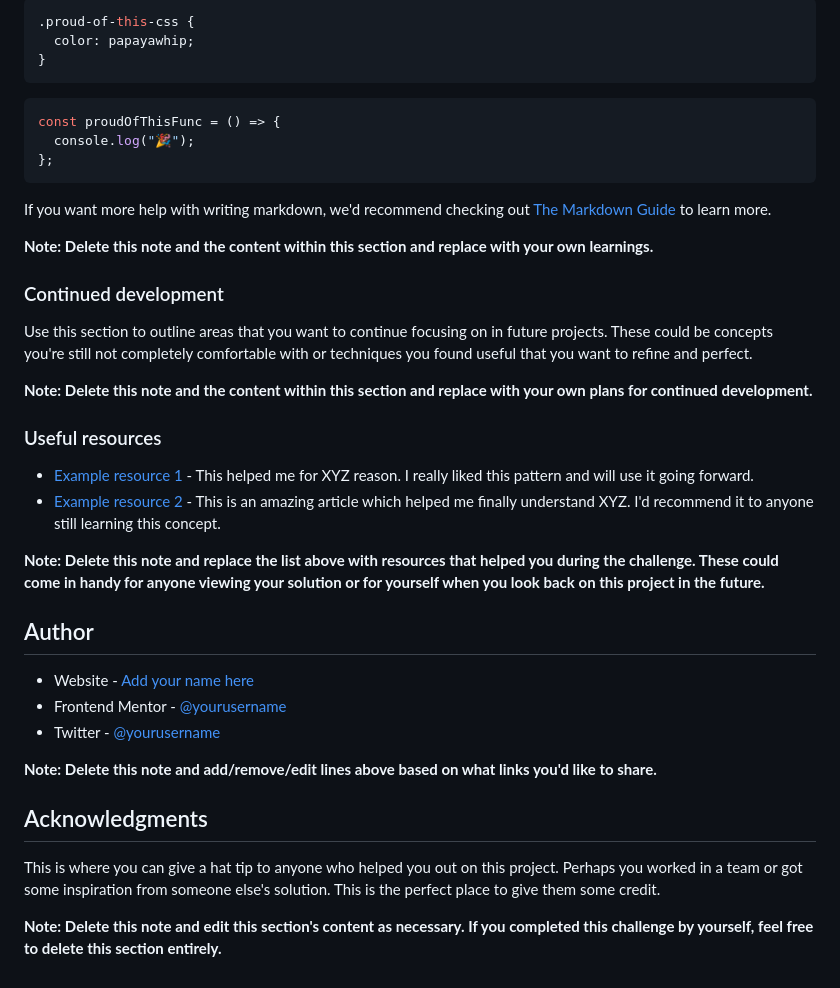
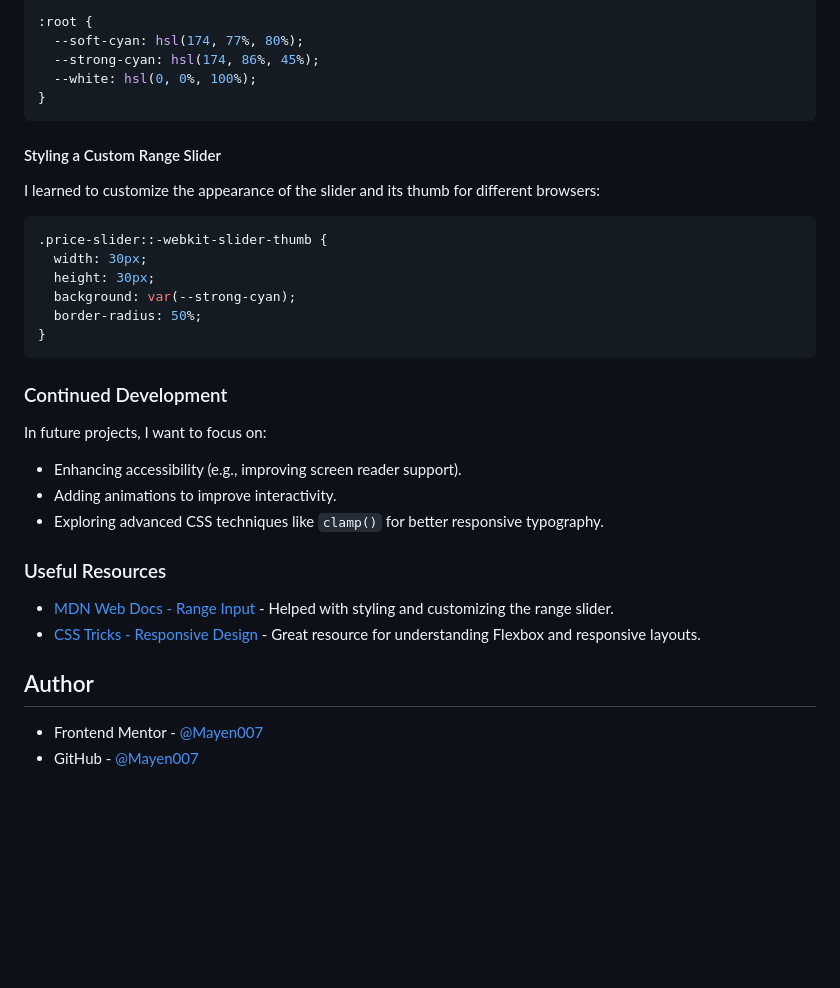
Before and after one commit to Mayen007/interactive-pricing-component, a Markdown page: README.md, the part around one of its changes. Drawn GitHub-style; blank space fills up the shorter version.

````diff
--- a/README.md
+++ b/README.md
@@ -72,43 +57,39 @@ To see how you can add code snippets, see below:
 
 ```css
-.proud-of-this-css {
-  color: papayawhip;
+:root {
+  --soft-cyan: hsl(174, 77%, 80%);
+  --strong-cyan: hsl(174, 86%, 45%);
+  --white: hsl(0, 0%, 100%);
 }
 ```
 
-```js
-const proudOfThisFunc = () => {
-  console.log("🎉");
-};
+#### Styling a Custom Range Slider
+
+I learned to customize the appearance of the slider and its thumb for different browsers:
+
+```css
+.price-slider::-webkit-slider-thumb {
+  width: 30px;
+  height: 30px;
+  background: var(--strong-cyan);
+  border-radius: 50%;
+}
 ```
 
-If you want more help with writing markdown, we'd recommend checking out [The Markdown Guide](https://www.markdownguide.org/) to learn more.
+### Continued Development
 
-**Note: Delete this note and the content within this section and replace with your own learnings.**
+In future projects, I want to focus on:
 
-### Continued development
+- Enhancing accessibility (e.g., improving screen reader support).
+- Adding animations to improve interactivity.
+- Exploring advanced CSS techniques like `clamp()` for better responsive typography.
 
-Use this section to outline areas that you want to continue focusing on in future projects. These could be concepts you're still not completely comfortable with or techniques you found useful that you want to refine and perfect.
+### Useful Resources
 
-**Note: Delete this note and the content within this section and replace with your own plans for continued development.**
-
-### Useful resources
-
-- [Example resource 1](https://www.example.com) - This helped me for XYZ reason. I really liked this pattern and will use it going forward.
-- [Example resource 2](https://www.example.com) - This is an amazing article which helped me finally understand XYZ. I'd recommend it to anyone still learning this concept.
-
-**Note: Delete this note and replace the list above with resources that helped you during the challenge. These could come in handy for anyone viewing your solution or for yourself when you look back on this project in the future.**
+- [MDN Web Docs - Range Input](https://developer.mozilla.org/en-US/docs/Web/HTML/Element/input/range) - Helped with styling and customizing the range slider.
+- [CSS Tricks - Responsive Design](https://css-tricks.com/snippets/css/a-guide-to-flexbox/) - Great resource for understanding Flexbox and responsive layouts.
 
 ## Author
 
-- Website - [Add your name here](https://www.your-site.com)
-- Frontend Mentor - [@yourusername](https://www.frontendmentor.io/profile/yourusername)
-- Twitter - [@yourusername](https://www.twitter.com/yourusername)
-
-**Note: Delete this note and add/remove/edit lines above based on what links you'd like to share.**
-
-## Acknowledgments
-
-This is where you can give a hat tip to anyone who helped you out on this project. Perhaps you worked in a team or got some inspiration from someone else's solution. This is the perfect place to give them some credit.
-
-**Note: Delete this note and edit this section's content as necessary. If you completed this challenge by yourself, feel free to delete this section entirely.**
+- Frontend Mentor - [@Mayen007](https://www.frontendmentor.io/profile/mayen007)
+- GitHub - [@Mayen007](https://github.com/Mayen007)
````
Also changed, not shown: other parts of README.md (+24 -39 lines), assets/screenshots/desktop-view.png (added), 3 other files.
